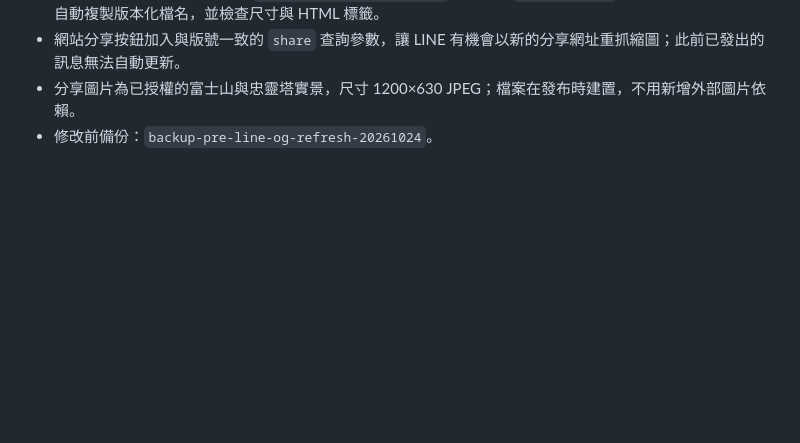
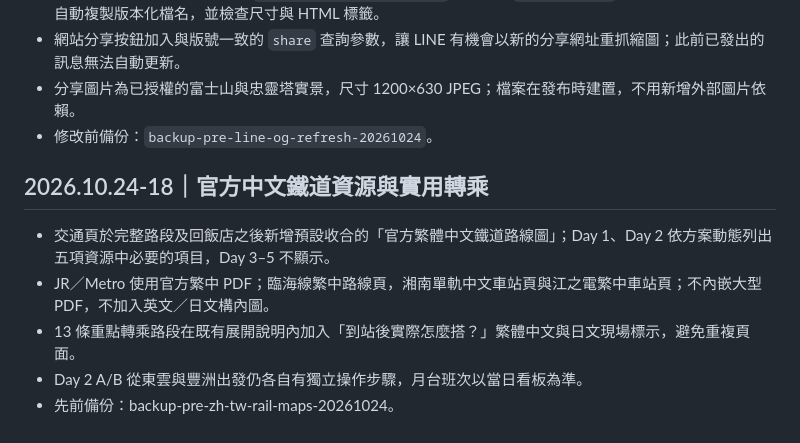
Before and after one commit to squallorc-dot/japan-company-trip-2026, a Markdown page: README.md, the part around one of its changes. Drawn GitHub-style; blank space fills up the shorter version.

Commit message:
Add Chinese official rail maps and practical station instructions: README.md

```diff
--- a/README.md
+++ b/README.md
@@ -208,3 +208,11 @@ https://squallorc-dot.github.io/japan-company-trip-2026/refresh.html
 - 網站分享按鈕加入與版號一致的 `share` 查詢參數，讓 LINE 有機會以新的分享網址重抓縮圖；此前已發出的訊息無法自動更新。
 - 分享圖片為已授權的富士山與忠靈塔實景，尺寸 1200×630 JPEG；檔案在發布時建置，不用新增外部圖片依賴。
 - 修改前備份：`backup-pre-line-og-refresh-20261024`。
+
+
+## 2026.10.24-18｜官方中文鐵道資源與實用轉乘
+- 交通頁於完整路段及回飯店之後新增預設收合的「官方繁體中文鐵道路線圖」；Day 1、Day 2 依方案動態列出五項資源中必要的項目，Day 3–5 不顯示。
+- JR／Metro 使用官方繁中 PDF；臨海線繁中路線頁，湘南單軌中文車站頁與江之電繁中車站頁；不內嵌大型 PDF，不加入英文／日文構內圖。
+- 13 條重點轉乘路段在既有展開說明內加入「到站後實際怎麼搭？」繁體中文與日文現場標示，避免重複頁面。
+- Day 2 A/B 從東雲與豐洲出發仍各自有獨立操作步驟，月台班次以當日看板為準。
+- 先前備份：backup-pre-zh-tw-rail-maps-20261024。
```
Also changed, not shown: other parts of README.md (+1 -1 lines).
